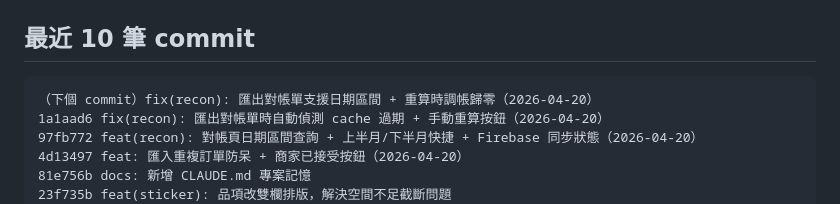
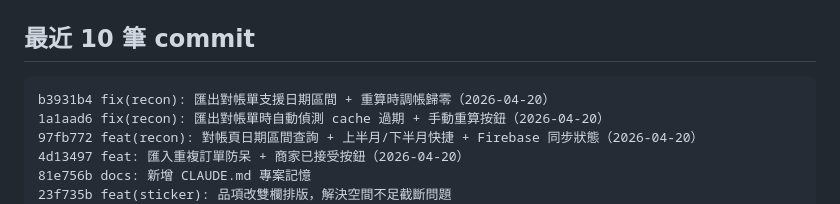
Before and after one commit to karlkuo68/bread-group-buy, a Markdown page: CLAUDE.md, the part around the change. GitHub-like rendering.

Commit message:
docs: 補上 b3931b4 commit hash

````diff
--- a/CLAUDE.md
+++ b/CLAUDE.md
@@ -131,7 +131,7 @@ Firebase Realtime DB
 ## 最近 10 筆 commit
 
 ```
-（下個 commit）fix(recon): 匯出對帳單支援日期區間 + 重算時調帳歸零（2026-04-20）
+b3931b4 fix(recon): 匯出對帳單支援日期區間 + 重算時調帳歸零（2026-04-20）
 1a1aad6 fix(recon): 匯出對帳單時自動偵測 cache 過期 + 手動重算按鈕（2026-04-20）
 97fb772 feat(recon): 對帳頁日期區間查詢 + 上半月/下半月快捷 + Firebase 同步狀態（2026-04-20）
 4d13497 feat: 匯入重複訂單防呆 + 商家已接受按鈕（2026-04-20）
````
